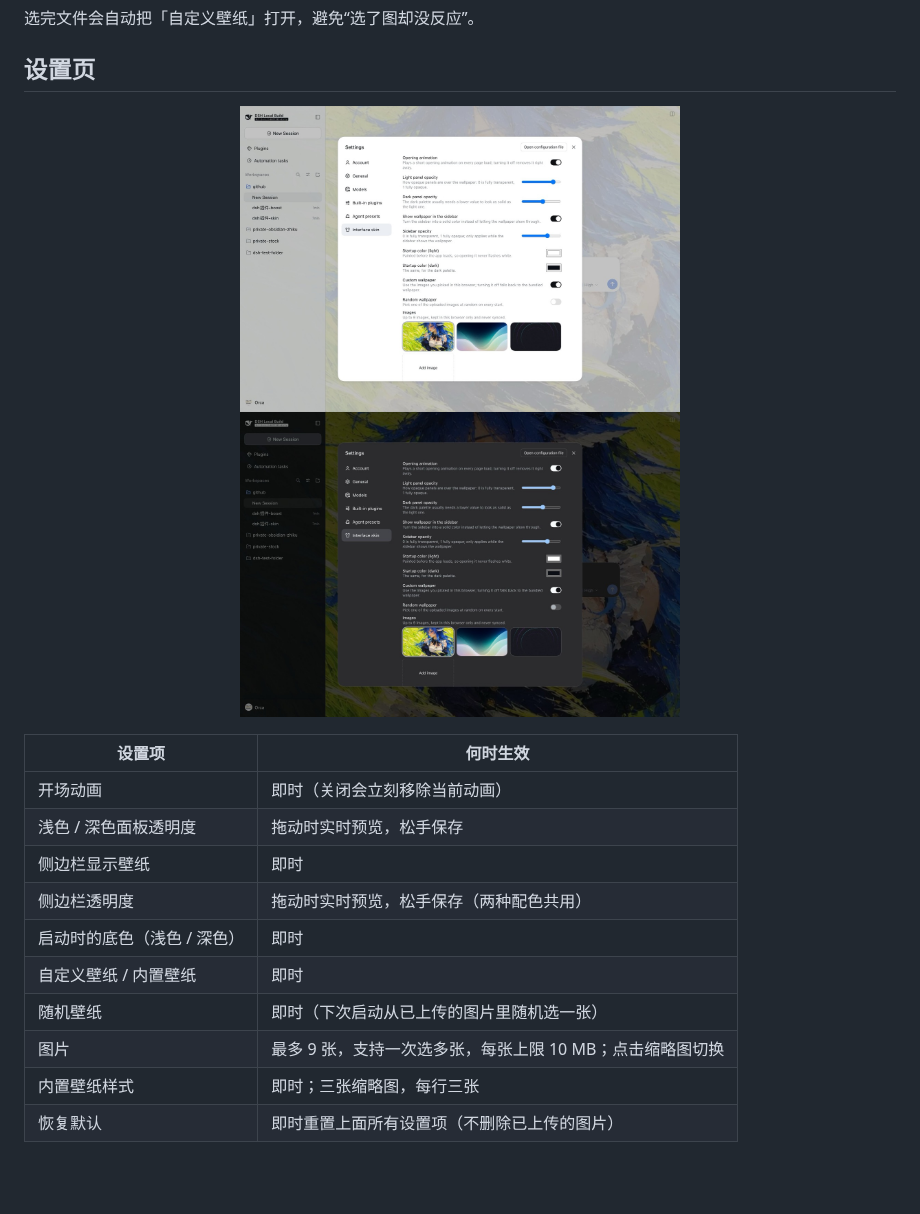
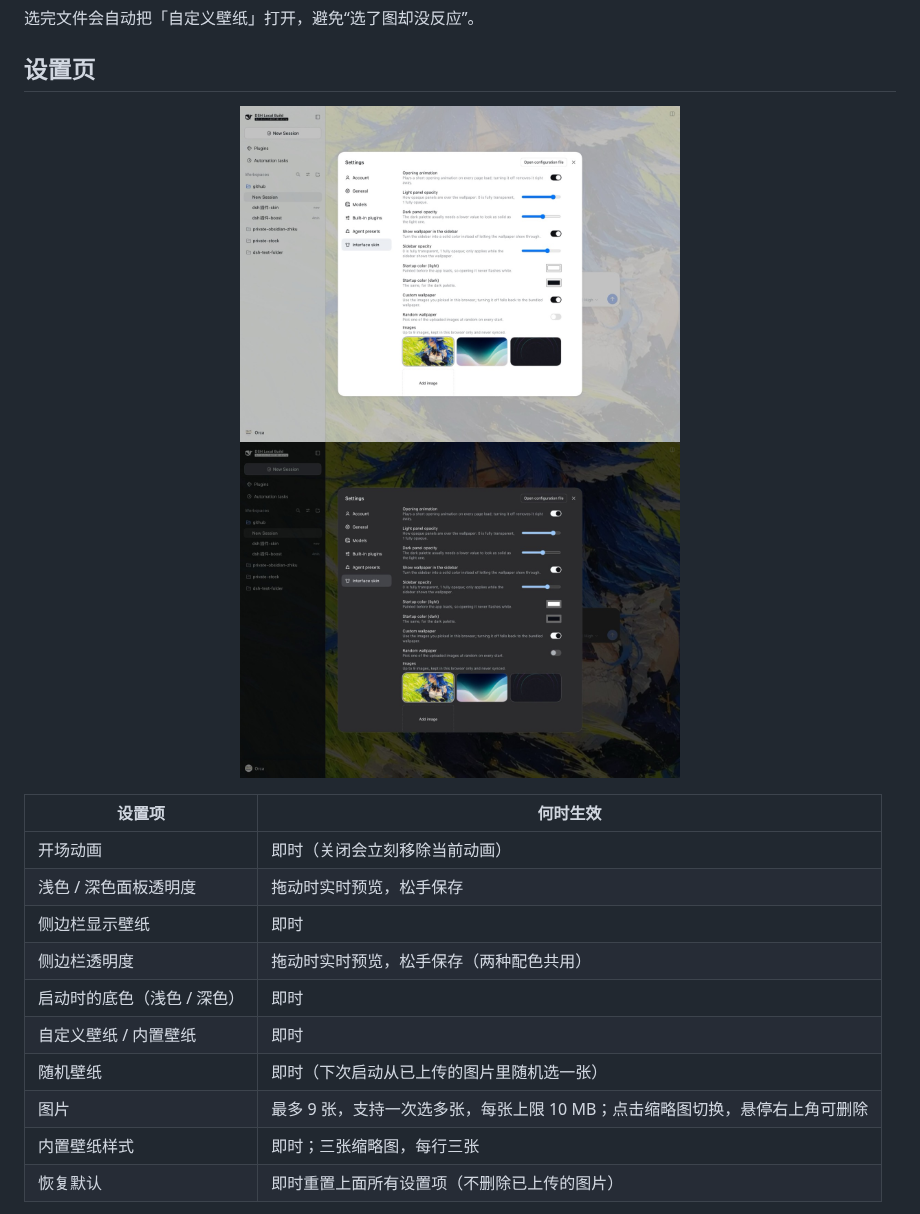
Before and after one commit to raven3005672/dsh-plugin-shell-skin, a Markdown page: README.md, the part around the change. GitHub-like rendering; pictures changed too: assets/preview/settings-dark.jpg, assets/preview/settings-light.jpg; blank space fills up the shorter version.

```diff
--- a/README.md
+++ b/README.md
@@ -98,7 +98,7 @@ dsh plugin --profile web add "file:$PWD"
 | 启动时的底色（浅色 / 深色） | 即时 |
 | 自定义壁纸 / 内置壁纸 | 即时 |
 | 随机壁纸 | 即时（下次启动从已上传的图片里随机选一张） |
-| 图片 | 最多 9 张，支持一次选多张，每张上限 10 MB；点击缩略图切换 |
+| 图片 | 最多 9 张，支持一次选多张，每张上限 10 MB；点击缩略图切换，悬停右上角可删除 |
 | 内置壁纸样式 | 即时；三张缩略图，每行三张 |
 | 恢复默认 | 即时重置上面所有设置项（不删除已上传的图片） |
 
```
Also changed, not shown: CHANGELOG.md (+1 -0 lines), 3 other files.
